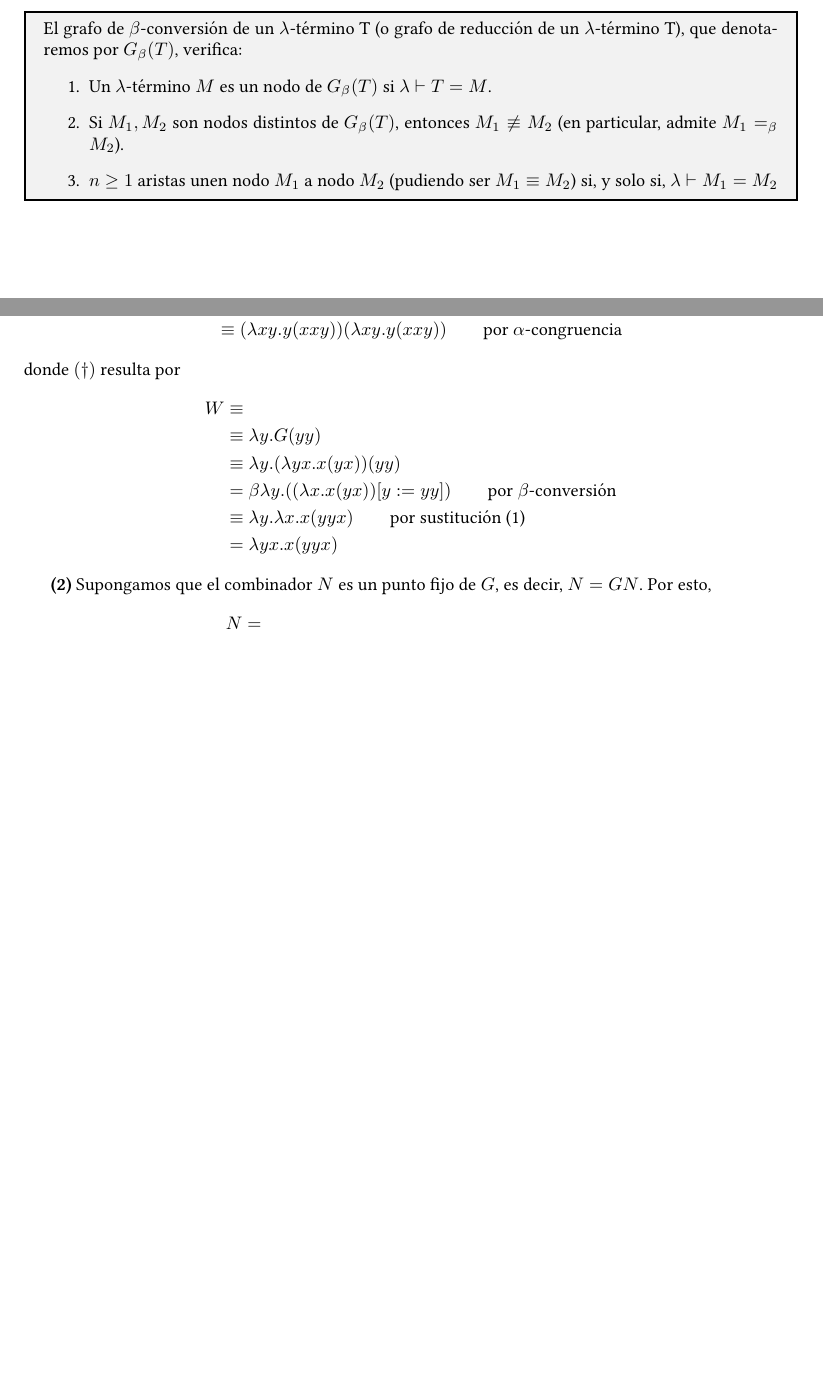
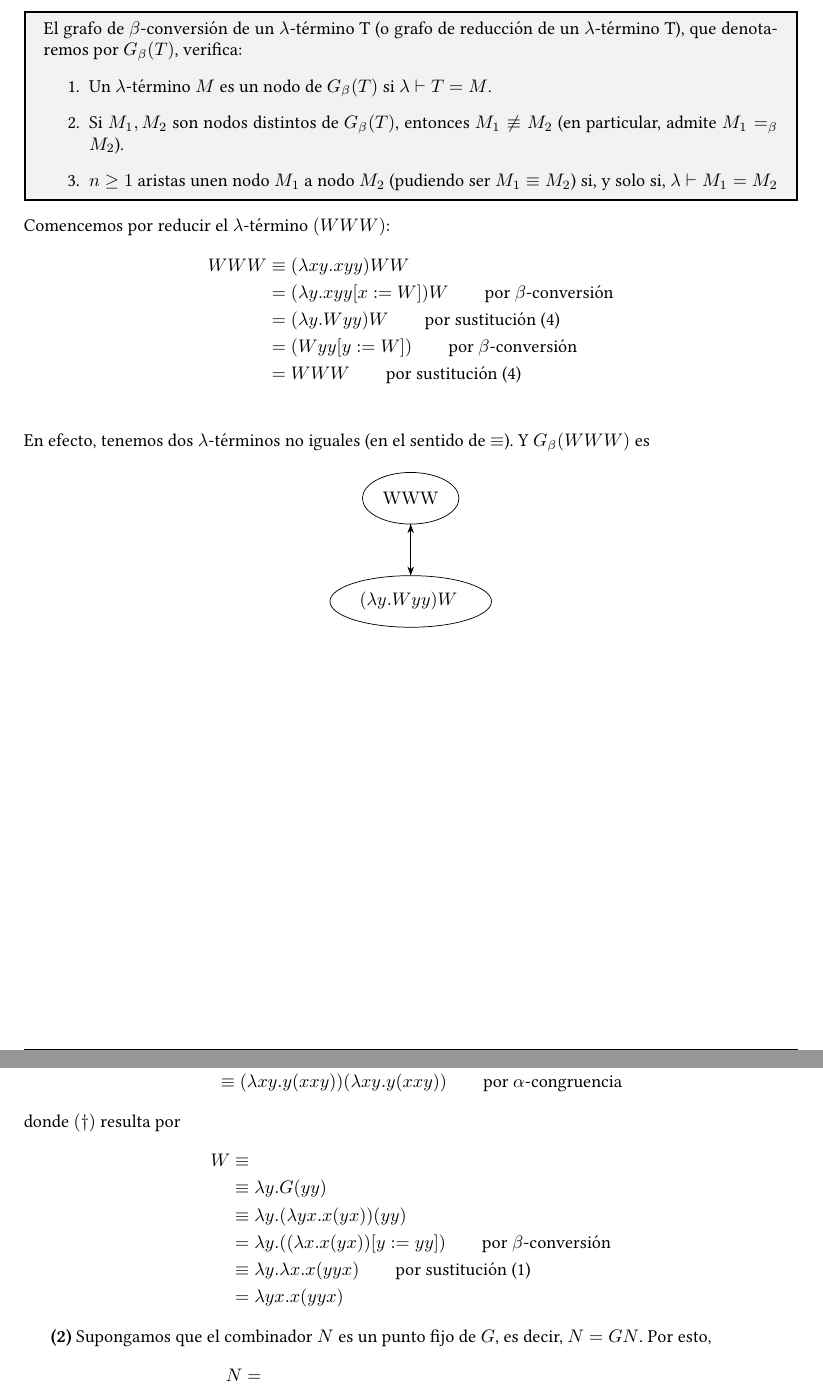
Before and after one commit to a-egealopez/haskell101, a LaTeX document (lambda-calculus & CL/ejercicios.tex): two parts of pages 9 and 12 of 18, joined at a grey line, cut so that both start at the same text, the shorter picture padded with empty space. Compiled offline with pdfLaTeX.

Commit message:
Nicolas: Ejercicio 3 (+ bibliografía)

```diff
--- a/lambda-calculus & CL/ejercicios.tex
+++ b/lambda-calculus & CL/ejercicios.tex
@@ -447,6 +447,23 @@ El grafo de $\beta$-conversión de un $\lambda$-término T (o grafo de reducció
 \end{enumerate}
 \end{mdframed}
 
+\noindent Comencemos por reducir el $\lambda$-término $(WWW)$:
+\begin{align*}
+  WWW & \equiv (\lambda xy.xyy)WW \\
+  & = (\lambda y.xyy[x:=W])W \qquad\text{por $\beta$-conversión}\\
+  & = (\lambda y.Wyy)W \qquad\text{por sustitución (4) } \\
+  & = (Wyy [y:=W]) \qquad\text{por $\beta$-conversión}\\
+  & = WWW \qquad\text{por sustitución (4) } \\
+\end{align*}
+En efecto, tenemos dos $\lambda$-términos no iguales (en el sentido de $\equiv$). Y \( G_\beta(WWW) \) es
+
+\begin{center}
+\polycycleShort[2]{
+  $\mathrm{WWW}$,
+  $(\lambda y.Wyy)W$
+}
+\end{center}
+
 \end{solution}
 
 \pagebreak
@@ -545,7 +562,7 @@ donde \((\dagger)\) resulta por
   W & \equiv \\
   & \equiv \lambda y.G(yy) \\
   & \equiv \lambda y.(\lambda yx.x(yx))(yy) \\
-  & = {\beta} \lambda y.((\lambda x.x(yx))[y:=yy]) \qquad\text{por $\beta$-conversión}\\
+  & = \lambda y.((\lambda x.x(yx))[y:=yy]) \qquad\text{por $\beta$-conversión}\\
   & \equiv \lambda y.\lambda x.x(yyx) \qquad\text{por sustitución (1)}\\
   & = \lambda yx.x(yyx)
 \end{align*}
```
Also changed, not shown: lib/Lambda Calculus Notation with Nameless Dummies - A Tool for Automatic Formula Manipulation, with Application to the Church-Rosser Theorem.pdf (added), lib/Lambda-calculus and combinators an introduction (cap 9).pdf (added), lib/Reduction graphs in the lambda calculus (pag 7).pdf (added), 2 other files.
